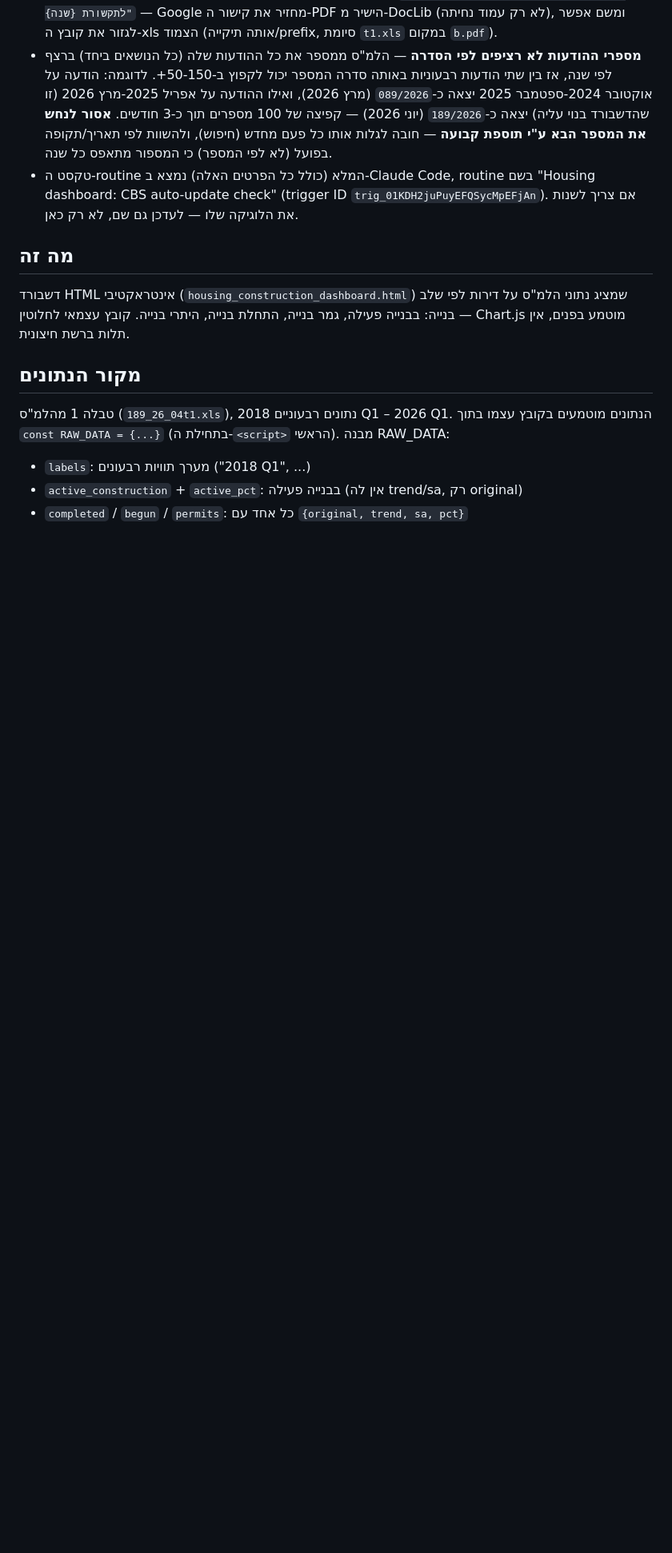
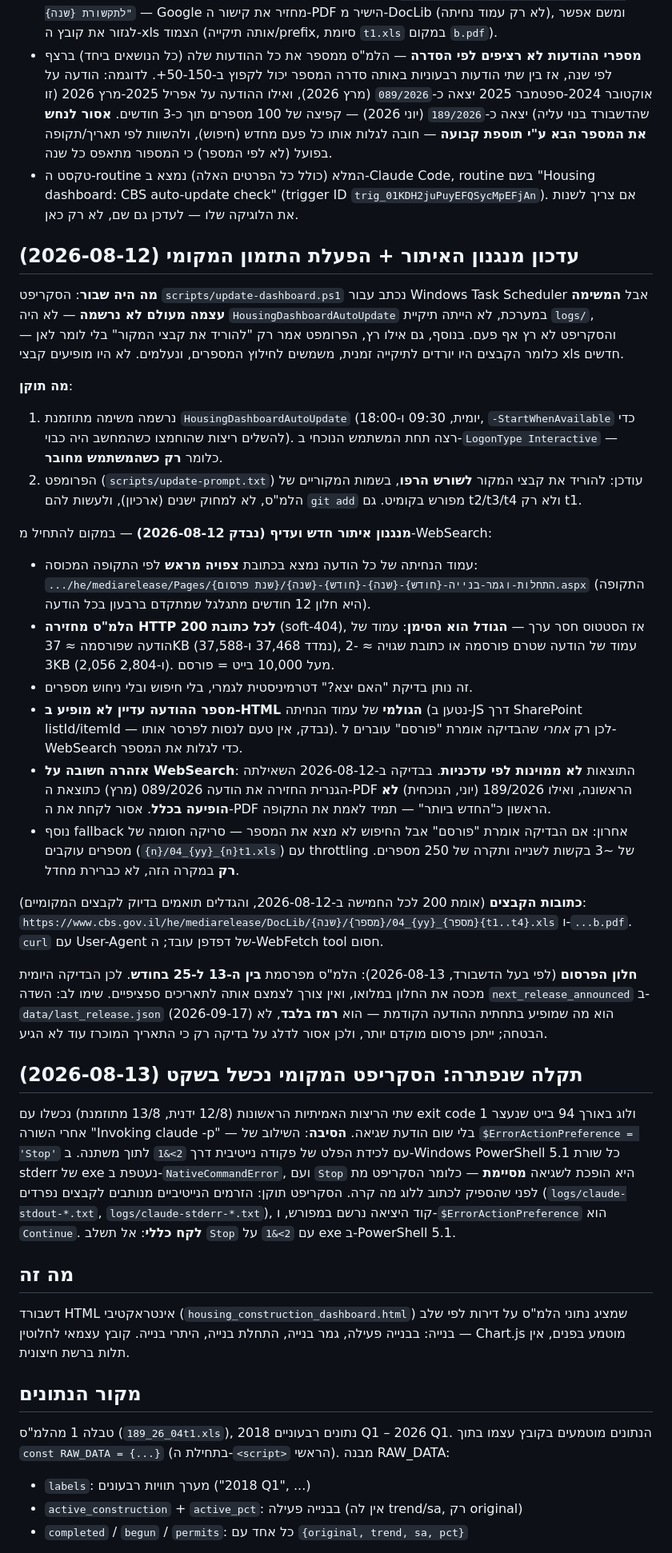
Before and after one commit to itailironne/housing-dashboard, a Markdown page: HANDOFF.md, the part around the change. Shown at 80% size. GitHub-like rendering; blank space fills up the shorter version.

Commit message:
Document the 13th-25th publishing window and the silent-failure postmortem
Co-Authored-By: Claude Opus 5 <noreply@anthropic.com>

```diff
--- a/HANDOFF.md
+++ b/HANDOFF.md
@@ -26,6 +26,63 @@
 - טקסט ה-routine המלא (כולל כל הפרטים האלה) נמצא ב-Claude Code, routine בשם
   "Housing dashboard: CBS auto-update check" (trigger ID `trig_01KDH2juPuyEFQSycMpEFjAn`).
   אם צריך לשנות את הלוגיקה שלו — לעדכן גם שם, לא רק כאן.
+
+## עדכון מנגנון האיתור + הפעלת התזמון המקומי (2026-08-12)
+
+**מה היה שבור**: הסקריפט `scripts/update-dashboard.ps1` נכתב עבור Windows Task
+Scheduler אבל **המשימה עצמה מעולם לא נרשמה** — לא היה `HousingDashboardAutoUpdate`
+במערכת, לא הייתה תיקיית `logs/`, והסקריפט לא רץ אף פעם. בנוסף, גם אילו רץ,
+הפרומפט אמר רק "להוריד את קבצי המקור" בלי לומר לאן — כלומר הקבצים היו יורדים
+לתיקייה זמנית, משמשים לחילוץ המספרים, ונעלמים. לא היו מופיעים קבצי xls חדשים.
+
+**מה תוקן**:
+1. נרשמה משימה מתוזמנת `HousingDashboardAutoUpdate` (יומית, 09:30 ו-18:00,
+   `-StartWhenAvailable` כדי להשלים ריצות שהוחמצו כשהמחשב היה כבוי). רצה תחת
+   המשתמש הנוכחי ב-`LogonType Interactive` — כלומר **רק כשהמשתמש מחובר**.
+2. הפרומפט (`scripts/update-prompt.txt`) עודכן: להוריד את קבצי המקור **לשורש
+   הרפו**, בשמות המקוריים של הלמ"ס, לא למחוק ישנים (ארכיון), ולעשות להם `git add`
+   מפורש בקומיט. גם t2/t3/t4 ולא רק t1.
+
+**מנגנון איתור חדש ועדיף (נבדק 2026-08-12)** — במקום להתחיל מ-WebSearch:
+- עמוד הנחיתה של כל הודעה נמצא בכתובת **צפויה מראש** לפי התקופה המכוסה:
+  `.../he/mediarelease/Pages/{שנת פרסום}/התחלות-וגמר-בנייה-{חודש}-{שנה}-{חודש}-{שנה}.aspx`
+  (התקופה היא חלון 12 חודשים מתגלגל שמתקדם ברבעון בכל הודעה).
+- **הלמ"ס מחזירה HTTP 200 לכל כתובת** (soft-404), אז הסטטוס חסר ערך — **הגודל
+  הוא הסימן**: עמוד של הודעה שפורסמה ≈ 37KB (נמדד 37,468 ו-37,588), עמוד של
+  הודעה שטרם פורסמה או כתובת שגויה ≈ 2-3KB (2,056 ו-2,804). מעל 10,000 בייט =
+  פורסם.
+- זה נותן בדיקת "האם יצא?" דטרמיניסטית לגמרי, בלי חיפוש ובלי ניחוש מספרים.
+- **מספר ההודעה עדיין לא מופיע ב-HTML הגולמי** של עמוד הנחיתה (נטען ב-JS דרך
+  SharePoint listId/itemId — נבדק, אין טעם לנסות לפרסר אותו). לכן רק *אחרי*
+  שהבדיקה אומרת "פורסם" עוברים ל-WebSearch כדי לגלות את המספר.
+- **אזהרה חשובה על WebSearch**: התוצאות **לא ממוינות לפי עדכניות**. בבדיקה
+  ב-2026-08-12 השאילתה הגנרית החזירה את הודעה 089/2026 (מרץ) כתוצאת ה-PDF
+  הראשונה, ואילו 189/2026 (יוני, הנוכחית) **לא הופיעה בכלל**. אסור לקחת את
+  ה-PDF הראשון כ"החדש ביותר" — תמיד לאמת את התקופה.
+- נוסף fallback אחרון: אם הבדיקה אומרת "פורסם" אבל החיפוש לא מצא את המספר —
+  סריקה חסומה של מספרים עוקבים (`{n}/04_{yy}_{n}t1.xls`) עם throttling של
+  ~3 בקשות לשנייה ותקרה של 250 מספרים. **רק** במקרה הזה, לא כברירת מחדל.
+
+**כתובות הקבצים** (אומת 200 לכל החמישה ב-2026-08-12, והגדלים תואמים בדיוק
+לקבצים המקומיים): `https://www.cbs.gov.il/he/mediarelease/DocLib/{שנה}/{מספר}/04_{yy}_{מספר}{t1..t4}.xls`
+ו-`...b.pdf`. `curl` עם User-Agent של דפדפן עובד; ה-WebFetch tool חסום.
+
+**חלון הפרסום** (לפי בעל הדשבורד, 2026-08-13): הלמ"ס מפרסמת **בין ה-13 ל-25
+בחודש**. לכן הבדיקה היומית מכסה את החלון במלואו, ואין צורך לצמצם אותה לתאריכים
+ספציפיים. שימו לב: השדה `next_release_announced` ב-`data/last_release.json`
+(2026-09-17) הוא מה שמופיע בתחתית ההודעה הקודמת — הוא **רמז בלבד**, לא הבטחה;
+ייתכן פרסום מוקדם יותר, ולכן אסור לדלג על בדיקה רק כי התאריך המוכרז עוד לא הגיע.
+
+## תקלה שנפתרה: הסקריפט המקומי נכשל בשקט (2026-08-13)
+שתי הריצות האמיתיות הראשונות (12/8 ידנית, 13/8 מתוזמנת) נכשלו עם exit code 1
+ולוג באורך 94 בייט שנעצר אחרי השורה "Invoking claude -p" — בלי שום הודעת שגיאה.
+**הסיבה**: השילוב של `$ErrorActionPreference = 'Stop'` עם לכידת הפלט של פקודה
+נייטיבית דרך `2>&1` לתוך משתנה. ב-Windows PowerShell 5.1 כל שורת stderr של exe
+נעטפת ב-`NativeCommandError`, ועם `Stop` היא הופכת לשגיאה **מסיימת** — כלומר
+הסקריפט מת לפני שהספיק לכתוב ללוג מה קרה. הסקריפט תוקן: הזרמים הנייטיביים
+מנותבים לקבצים נפרדים (`logs/claude-stdout-*.txt`, `logs/claude-stderr-*.txt`),
+קוד היציאה נרשם במפורש, ו-`$ErrorActionPreference` הוא `Continue`.
+**לקח כללי**: אל תשלב `Stop` עם `2>&1` על exe ב-PowerShell 5.1.
 
 ## מה זה
 דשבורד HTML אינטראקטיבי (`housing_construction_dashboard.html`) שמציג נתוני הלמ"ס על
```
